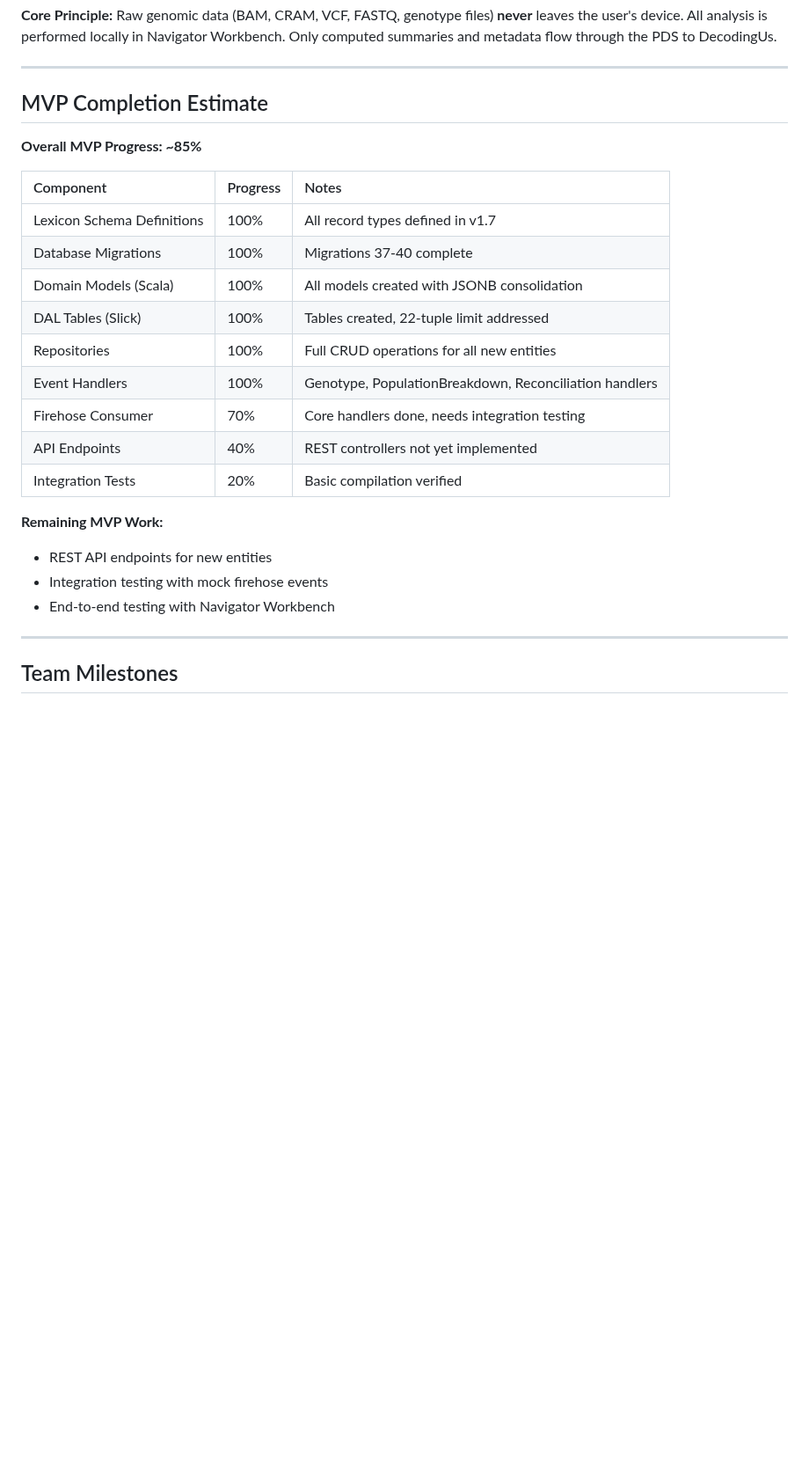
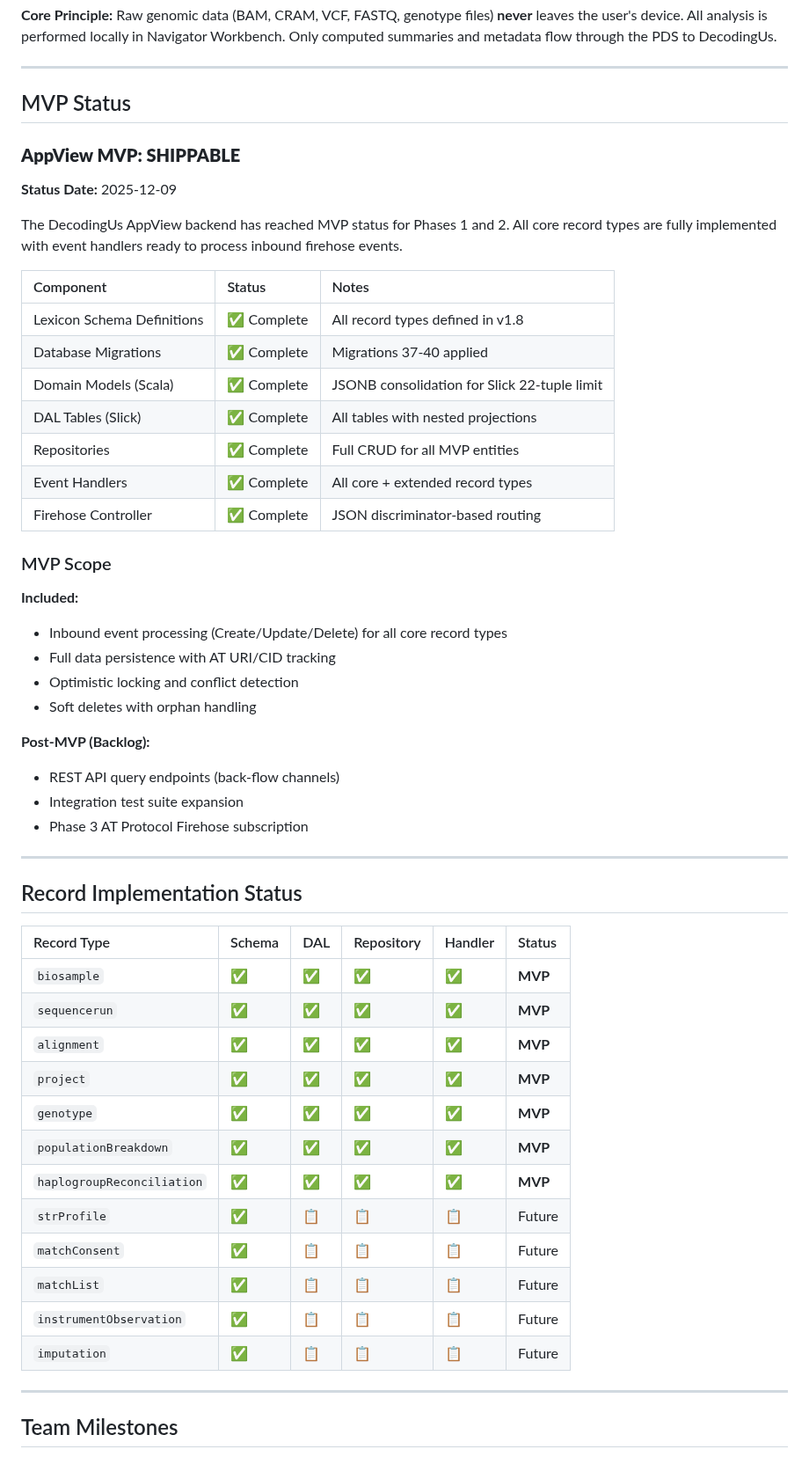
Before and after one commit to JamesKane/decodingus, a Markdown page: documents/atmosphere/Executive-Summary.md, the part around one of its changes. Shown at 88% size. GitHub-like rendering; blank space fills up the shorter version.

```diff
--- a/documents/atmosphere/Executive-Summary.md
+++ b/documents/atmosphere/Executive-Summary.md
@@ -14,26 +14,55 @@ The Atmosphere Lexicon defines decentralized, user-owned genomic records for the
 
 ---
 
-## MVP Completion Estimate
+## MVP Status
 
-**Overall MVP Progress: ~85%**
+### **AppView MVP: SHIPPABLE**
 
-| Component | Progress | Notes |
-|:----------|:---------|:------|
-| Lexicon Schema Definitions | 100% | All record types defined in v1.7 |
-| Database Migrations | 100% | Migrations 37-40 complete |
-| Domain Models (Scala) | 100% | All models created with JSONB consolidation |
-| DAL Tables (Slick) | 100% | Tables created, 22-tuple limit addressed |
-| Repositories | 100% | Full CRUD operations for all new entities |
-| Event Handlers | 100% | Genotype, PopulationBreakdown, Reconciliation handlers |
-| Firehose Consumer | 70% | Core handlers done, needs integration testing |
-| API Endpoints | 40% | REST controllers not yet implemented |
-| Integration Tests | 20% | Basic compilation verified |
+**Status Date:** 2025-12-09
 
-**Remaining MVP Work:**
-- REST API endpoints for new entities
-- Integration testing with mock firehose events
-- End-to-end testing with Navigator Workbench
+The DecodingUs AppView backend has reached MVP status for Phases 1 and 2. All core record types are fully implemented with event handlers ready to process inbound firehose events.
+
+| Component | Status | Notes |
+|:----------|:-------|:------|
+| Lexicon Schema Definitions | ✅ Complete | All record types defined in v1.8 |
+| Database Migrations | ✅ Complete | Migrations 37-40 applied |
+| Domain Models (Scala) | ✅ Complete | JSONB consolidation for Slick 22-tuple limit |
+| DAL Tables (Slick) | ✅ Complete | All tables with nested projections |
+| Repositories | ✅ Complete | Full CRUD for all MVP entities |
+| Event Handlers | ✅ Complete | All core + extended record types |
+| Firehose Controller | ✅ Complete | JSON discriminator-based routing |
+
+### MVP Scope
+
+**Included:**
+- Inbound event processing (Create/Update/Delete) for all core record types
+- Full data persistence with AT URI/CID tracking
+- Optimistic locking and conflict detection
+- Soft deletes with orphan handling
+
+**Post-MVP (Backlog):**
+- REST API query endpoints (back-flow channels)
+- Integration test suite expansion
+- Phase 3 AT Protocol Firehose subscription
+
+---
+
+## Record Implementation Status
+
+| Record Type | Schema | DAL | Repository | Handler | Status |
+|:------------|:-------|:----|:-----------|:--------|:-------|
+| `biosample` | ✅ | ✅ | ✅ | ✅ | **MVP** |
+| `sequencerun` | ✅ | ✅ | ✅ | ✅ | **MVP** |
+| `alignment` | ✅ | ✅ | ✅ | ✅ | **MVP** |
+| `project` | ✅ | ✅ | ✅ | ✅ | **MVP** |
+| `genotype` | ✅ | ✅ | ✅ | ✅ | **MVP** |
+| `populationBreakdown` | ✅ | ✅ | ✅ | ✅ | **MVP** |
+| `haplogroupReconciliation` | ✅ | ✅ | ✅ | ✅ | **MVP** |
+| `strProfile` | ✅ | 📋 | 📋 | 📋 | Future |
+| `matchConsent` | ✅ | 📋 | 📋 | 📋 | Future |
+| `matchList` | ✅ | 📋 | 📋 | 📋 | Future |
+| `instrumentObservation` | ✅ | 📋 | 📋 | 📋 | Future |
+| `imputation` | ✅ | 📋 | 📋 | 📋 | Future |
 
 ---
 
```
Also changed, not shown: other parts of documents/atmosphere/Executive-Summary.md (+26 -93 lines), documents/atmosphere/00-Overview.md (+1 -0 lines).
